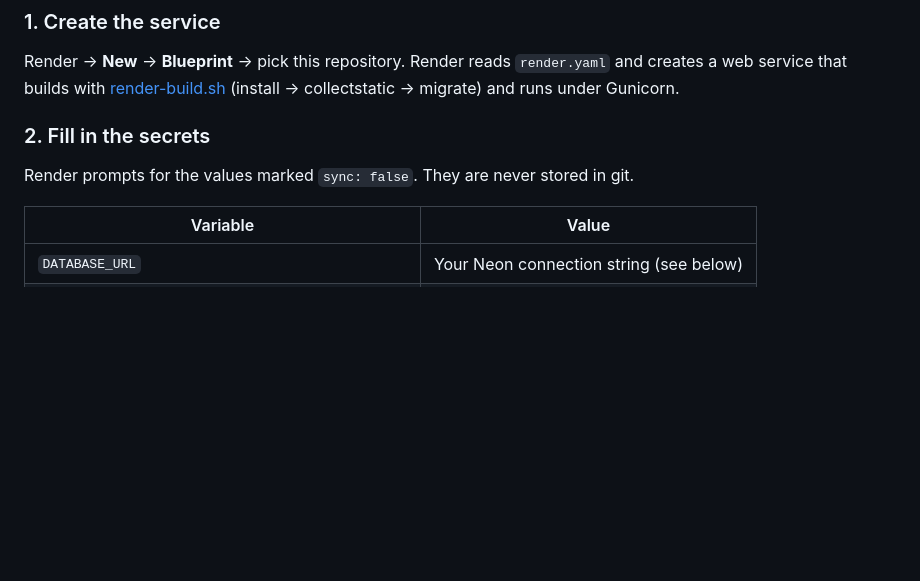
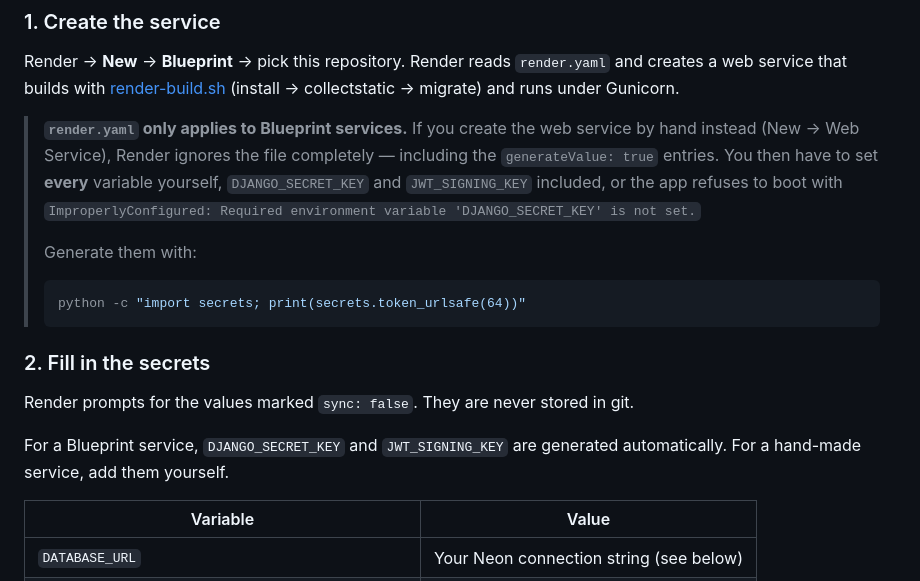
Before and after one commit to himanshuromegamart/Oneclick, a Markdown page: README.md, the part around the change. Rendered like a GitHub page; blank space fills up the shorter version.

Commit message:
Document that render.yaml is ignored by hand-made services
A service created through New -> Web Service does not read render.yaml, so
the generateValue entries never run and the app dies at boot on a missing
DJANGO_SECRET_KEY. The file looks like it is configuring the deploy while
having no effect, which is a confusing hour to lose.

Co-Authored-By: Claude Opus 5 <noreply@anthropic.com>

````diff
--- a/README.md
+++ b/README.md
@@ -162,10 +162,25 @@ Render → **New** → **Blueprint** → pick this repository. Render reads
 [render-build.sh](render-build.sh) (install → collectstatic → migrate) and runs
 under Gunicorn.
 
+> **`render.yaml` only applies to Blueprint services.** If you create the web
+> service by hand instead (New → Web Service), Render ignores the file
+> completely — including the `generateValue: true` entries. You then have to
+> set **every** variable yourself, `DJANGO_SECRET_KEY` and `JWT_SIGNING_KEY`
+> included, or the app refuses to boot with
+> `ImproperlyConfigured: Required environment variable 'DJANGO_SECRET_KEY' is not set.`
+>
+> Generate them with:
+> ```bash
+> python -c "import secrets; print(secrets.token_urlsafe(64))"
+> ```
+
 ### 2. Fill in the secrets
 
 Render prompts for the values marked `sync: false`. They are never stored in
 git.
+
+For a Blueprint service, `DJANGO_SECRET_KEY` and `JWT_SIGNING_KEY` are
+generated automatically. For a hand-made service, add them yourself.
 
 | Variable | Value |
 |---|---|
````
